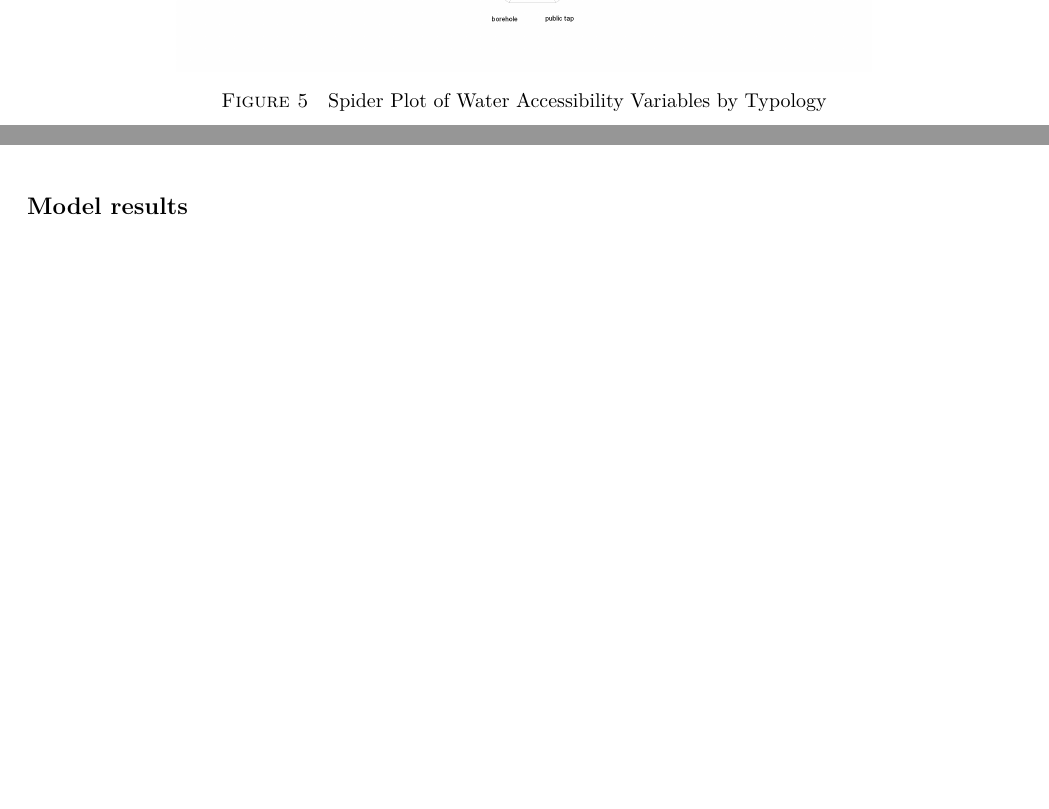
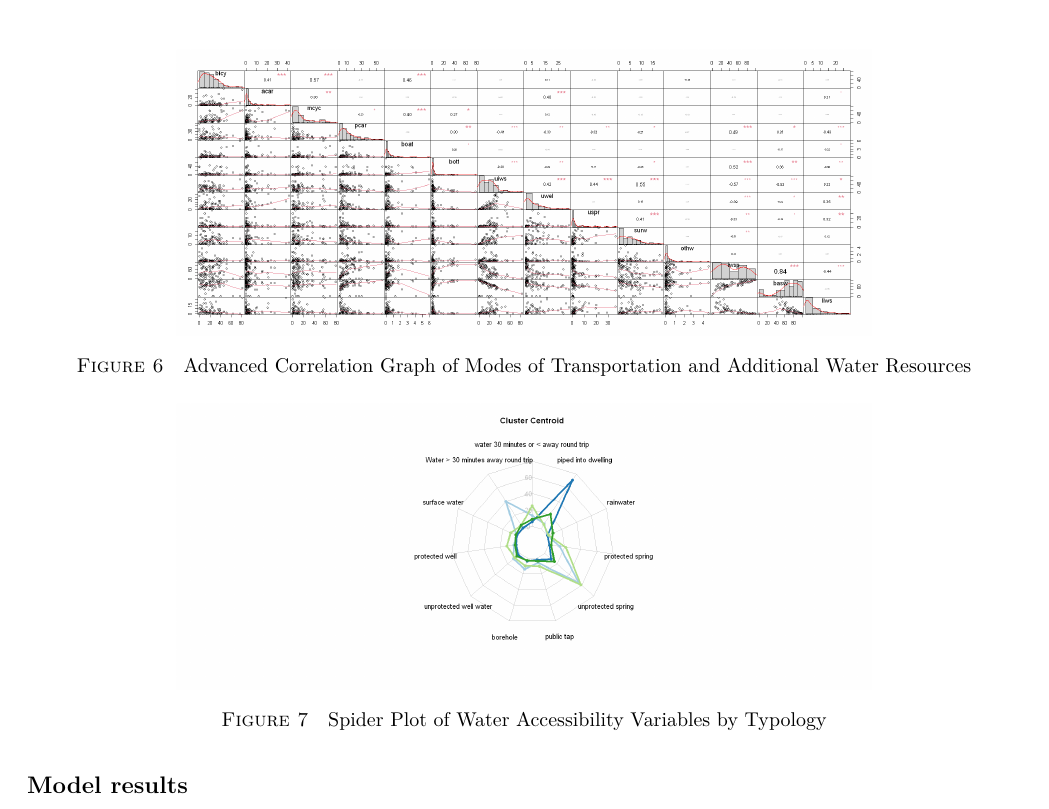
Before and after one commit to narslab/water-accessibility, a LaTeX document (docs/manuscript/manuscript.tex): two parts of pages 7 and 8 of 10 before the commit and part of page 8 of 11 after it, the two joined at a grey line, cut at the place of the change, the shorter picture padded with empty space. Compiled offline with pdfLaTeX.

Commit message:
Insertion of transportation and water resources advanced correlation plot.

```diff
--- a/docs/manuscript/manuscript.tex
+++ b/docs/manuscript/manuscript.tex
@@ -585,3 +590,13 @@ Additionally, we wanted to explore if the modes of transportation variables have
+  \label{fig:year}
+\end{figure}
+
+\begin{figure}[h!]
+  \centering
+  \includegraphics[width=.7\textwidth]{transportation-water-2}
+  \caption{Advanced Correlation Graph of Modes of Transportation and Additional Water Resources}
+  \label{fig:year}
+\end{figure}
+
 
 \subsection*{Water accessibility typologies}
 \hl{Show the typology/cluster results and discuss.}
```
Also changed, not shown: docs/manuscript/manuscript.tex (7 more changed lines).
